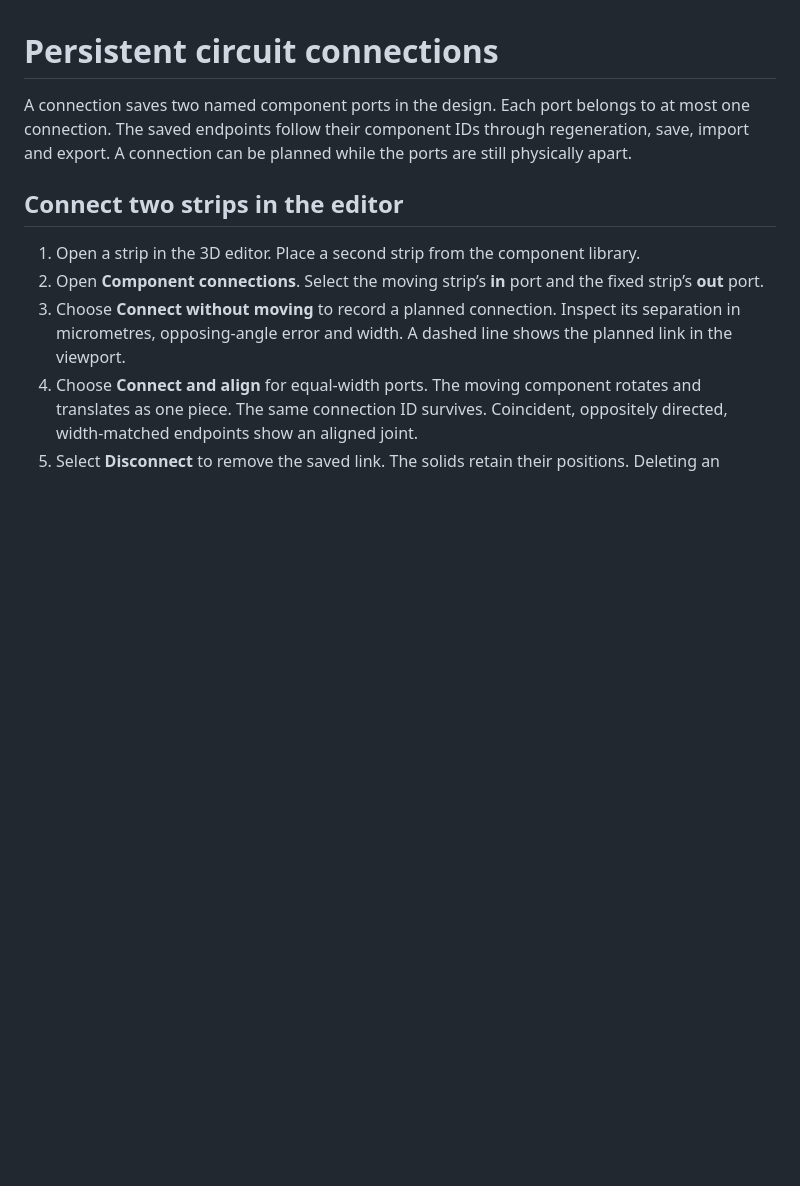
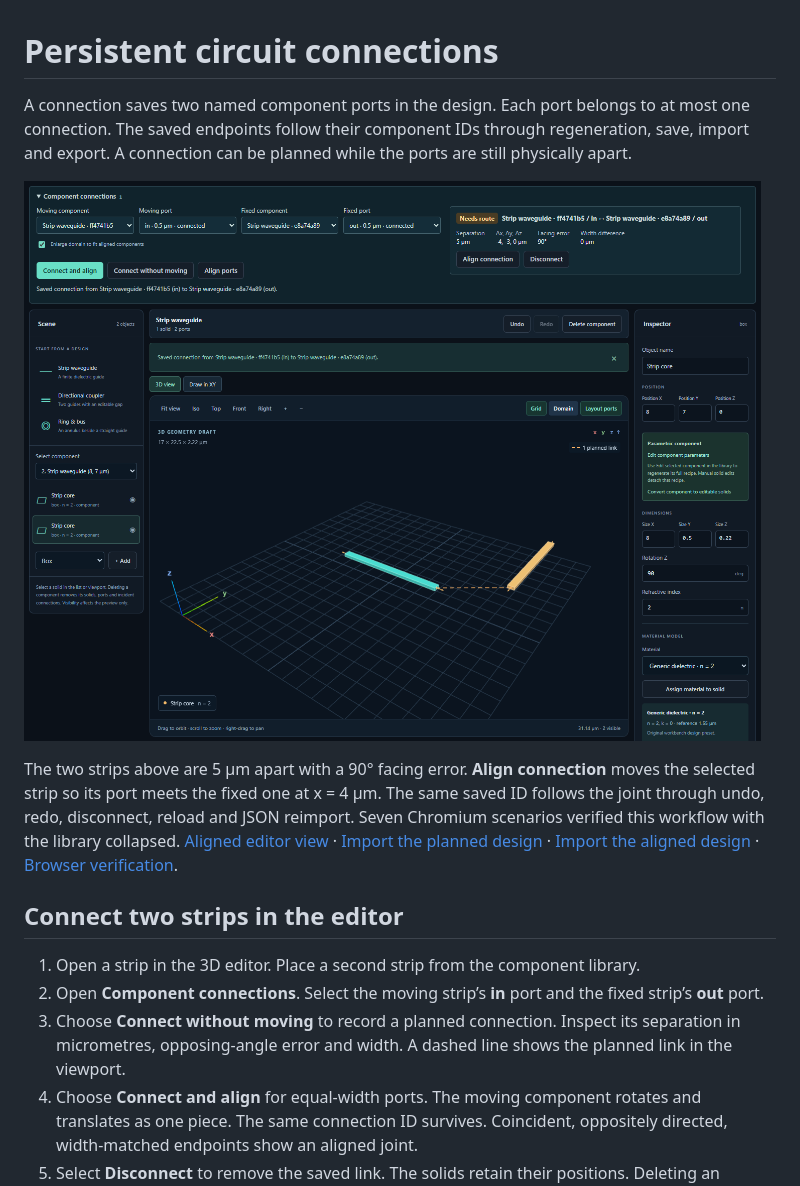
Before and after one commit to srinjoyganguly/IsoPhotonIX, a Markdown page: docs/CIRCUIT_CONNECTIONS.md, the part around the change. Drawn GitHub-style; pictures changed too: docs/verification/v015-circuit-planned.png (added); blank space fills up the shorter version.

Commit message:
Keep connection controls beside the viewport and publish the verified circuit walkthrough

```diff
--- a/docs/CIRCUIT_CONNECTIONS.md
+++ b/docs/CIRCUIT_CONNECTIONS.md
@@ -1,6 +1,10 @@
 # Persistent circuit connections
 
 A connection saves two named component ports in the design. Each port belongs to at most one connection. The saved endpoints follow their component IDs through regeneration, save, import and export. A connection can be planned while the ports are still physically apart.
+
+![A saved connection between separated, perpendicular strips in the local 3D editor](verification/v015-circuit-planned.png)
+
+The two strips above are 5 µm apart with a 90° facing error. **Align connection** moves the selected strip so its port meets the fixed one at x = 4 µm. The same saved ID follows the joint through undo, redo, disconnect, reload and JSON reimport. Seven Chromium scenarios verified this workflow with the library collapsed. [Aligned editor view](verification/v015-circuit-aligned.png) · [Import the planned design](verification/v015-circuit-planned-design.json) · [Import the aligned design](verification/v015-circuit-aligned-design.json) · [Browser verification](verification/v015-circuit-browser.json).
 
 ## Connect two strips in the editor
 
```
Also changed, not shown: docs/NEXT_CHUNKS.md (+2 -0 lines), docs/verification/v015-circuit-aligned.png (added), 7 other files.
